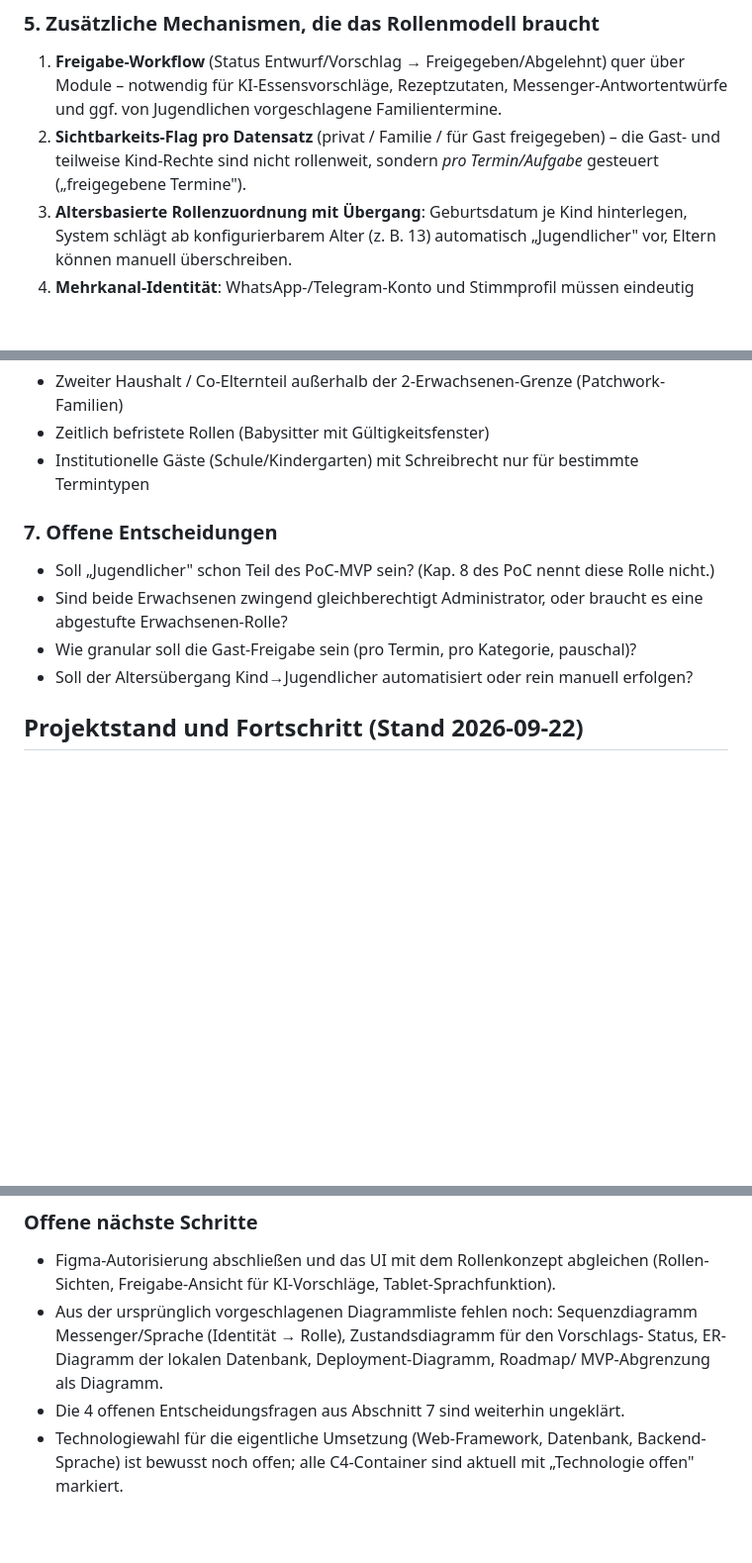
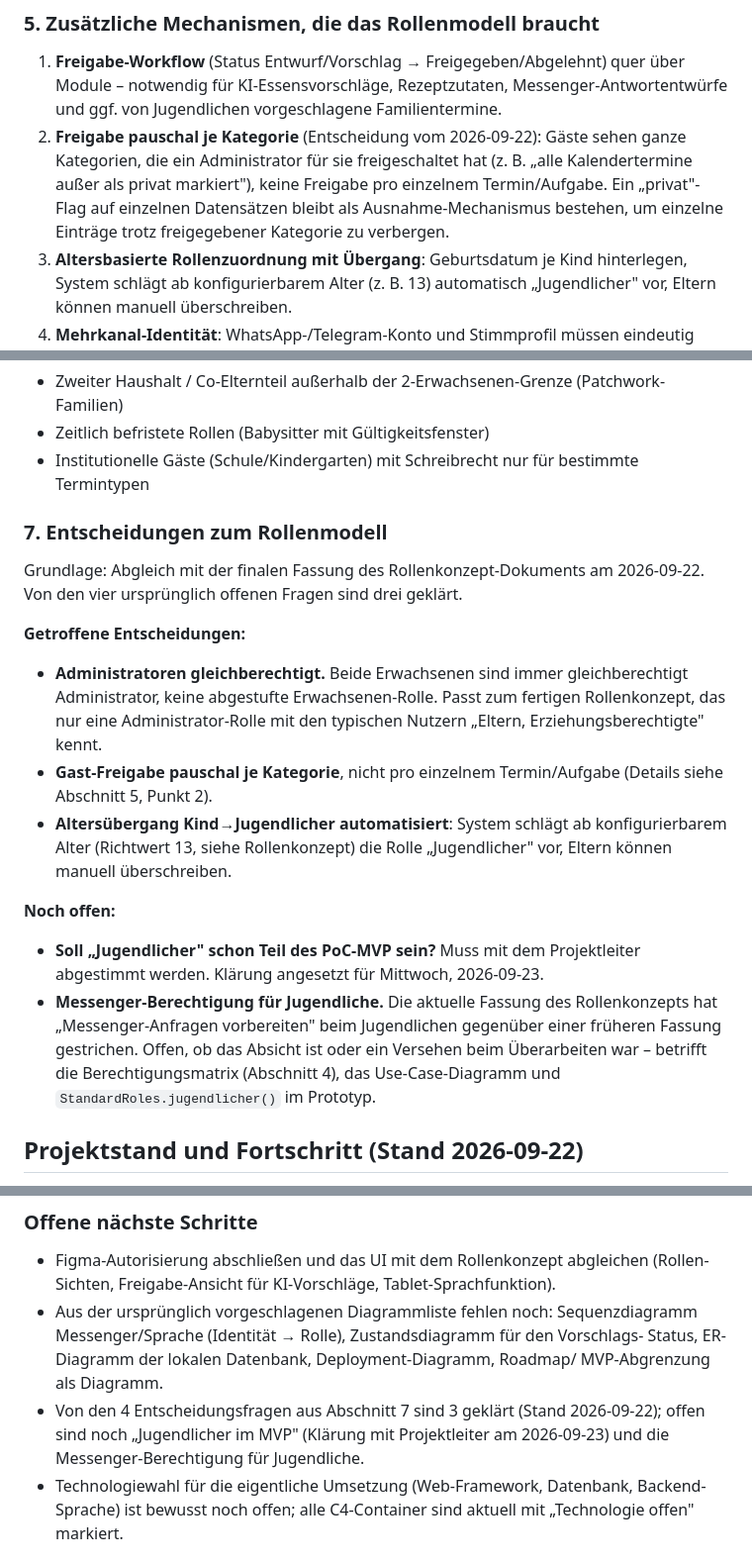
Before and after one commit to JNeugaertner/Family-Hub, a Markdown page: README.md, 3 parts joined by grey strips. Shown at 99% size. GitHub-like rendering; blank space fills up the shorter version.

Commit message:
Rollenmodell-Entscheidungen nach Abgleich mit finalem Konzept dokumentieren
Haelt fest, welche der vier offenen Fragen aus Abschnitt 7 geklaert
sind (Admin-Gleichrang, Gast-Freigabe pauschal je Kategorie,
automatisierter Altersuebergang) und was noch offen ist (Jugendlicher
im MVP, Messenger-Berechtigung fuer Jugendliche).

Co-Authored-By: Claude Sonnet 5 <noreply@anthropic.com>

```diff
--- a/README.md
+++ b/README.md
@@ -91,9 +91,12 @@ verdrahtetes Konzept, sondern eine benannte Menge einzelner Berechtigungen sein:
    über Module – notwendig für KI-Essensvorschläge, Rezeptzutaten,
    Messenger-Antwortentwürfe und ggf. von Jugendlichen vorgeschlagene
    Familientermine.
-2. **Sichtbarkeits-Flag pro Datensatz** (privat / Familie / für Gast freigegeben) –
-   die Gast- und teilweise Kind-Rechte sind nicht rollenweit, sondern *pro
-   Termin/Aufgabe* gesteuert („freigegebene Termine").
+2. **Freigabe pauschal je Kategorie** (Entscheidung vom 2026-09-22): Gäste
+   sehen ganze Kategorien, die ein Administrator für sie freigeschaltet hat
+   (z. B. „alle Kalendertermine außer als privat markiert"), keine Freigabe
+   pro einzelnem Termin/Aufgabe. Ein „privat"-Flag auf einzelnen Datensätzen
+   bleibt als Ausnahme-Mechanismus bestehen, um einzelne Einträge trotz
+   freigegebener Kategorie zu verbergen.
 3. **Altersbasierte Rollenzuordnung mit Übergang**: Geburtsdatum je Kind
    hinterlegen, System schlägt ab konfigurierbarem Alter (z. B. 13) automatisch
    „Jugendlicher" vor, Eltern können manuell überschreiben.
@@ -122,15 +125,34 @@ ergänzen, ohne die Kernarchitektur zu ändern:
 - Institutionelle Gäste (Schule/Kindergarten) mit Schreibrecht nur für bestimmte
   Termintypen
 
-### 7. Offene Entscheidungen
+### 7. Entscheidungen zum Rollenmodell
 
-- Soll „Jugendlicher" schon Teil des PoC-MVP sein? (Kap. 8 des PoC nennt diese
-  Rolle nicht.)
-- Sind beide Erwachsenen zwingend gleichberechtigt Administrator, oder braucht es
-  eine abgestufte Erwachsenen-Rolle?
-- Wie granular soll die Gast-Freigabe sein (pro Termin, pro Kategorie, pauschal)?
-- Soll der Altersübergang Kind→Jugendlicher automatisiert oder rein manuell
-  erfolgen?
+Grundlage: Abgleich mit der finalen Fassung des Rollenkonzept-Dokuments am
+2026-09-22. Von den vier ursprünglich offenen Fragen sind drei geklärt.
+
+**Getroffene Entscheidungen:**
+
+- **Administratoren gleichberechtigt.** Beide Erwachsenen sind immer
+  gleichberechtigt Administrator, keine abgestufte Erwachsenen-Rolle. Passt
+  zum fertigen Rollenkonzept, das nur eine Administrator-Rolle mit den
+  typischen Nutzern „Eltern, Erziehungsberechtigte" kennt.
+- **Gast-Freigabe pauschal je Kategorie**, nicht pro einzelnem Termin/Aufgabe
+  (Details siehe Abschnitt 5, Punkt 2).
+- **Altersübergang Kind→Jugendlicher automatisiert**: System schlägt ab
+  konfigurierbarem Alter (Richtwert 13, siehe Rollenkonzept) die Rolle
+  „Jugendlicher" vor, Eltern können manuell überschreiben.
+
+**Noch offen:**
+
+- **Soll „Jugendlicher" schon Teil des PoC-MVP sein?** Muss mit dem
+  Projektleiter abgestimmt werden. Klärung angesetzt für Mittwoch,
+  2026-09-23.
+- **Messenger-Berechtigung für Jugendliche.** Die aktuelle Fassung des
+  Rollenkonzepts hat „Messenger-Anfragen vorbereiten" beim Jugendlichen
+  gegenüber einer früheren Fassung gestrichen. Offen, ob das Absicht ist oder
+  ein Versehen beim Überarbeiten war – betrifft die Berechtigungsmatrix
+  (Abschnitt 4), das Use-Case-Diagramm und `StandardRoles.jugendlicher()` im
+  Prototyp.
 
 ## Projektstand und Fortschritt (Stand 2026-09-22)
 
@@ -182,7 +204,10 @@ Figma-MCP-Server eingerichtet:
   Messenger/Sprache (Identität → Rolle), Zustandsdiagramm für den Vorschlags-
   Status, ER-Diagramm der lokalen Datenbank, Deployment-Diagramm, Roadmap/
   MVP-Abgrenzung als Diagramm.
-- Die 4 offenen Entscheidungsfragen aus Abschnitt 7 sind weiterhin ungeklärt.
+- Von den 4 Entscheidungsfragen aus Abschnitt 7 sind 3 geklärt (Stand
+  2026-09-22); offen sind noch „Jugendlicher im MVP" (Klärung mit
+  Projektleiter am 2026-09-23) und die Messenger-Berechtigung für
+  Jugendliche.
 - Technologiewahl für die eigentliche Umsetzung (Web-Framework, Datenbank,
   Backend-Sprache) ist bewusst noch offen; alle C4-Container sind aktuell mit
   „Technologie offen" markiert.
```
Also changed, not shown: other parts of README.md (+1 -1 lines).
